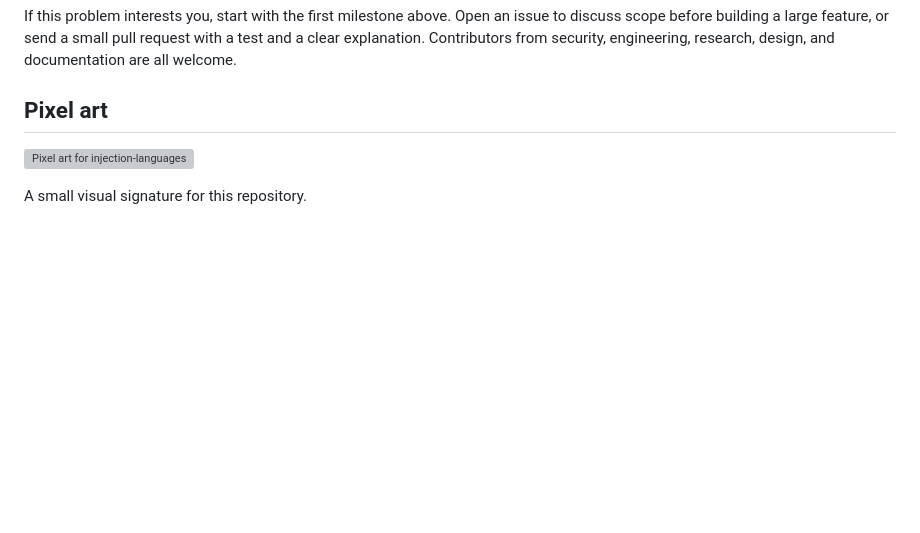
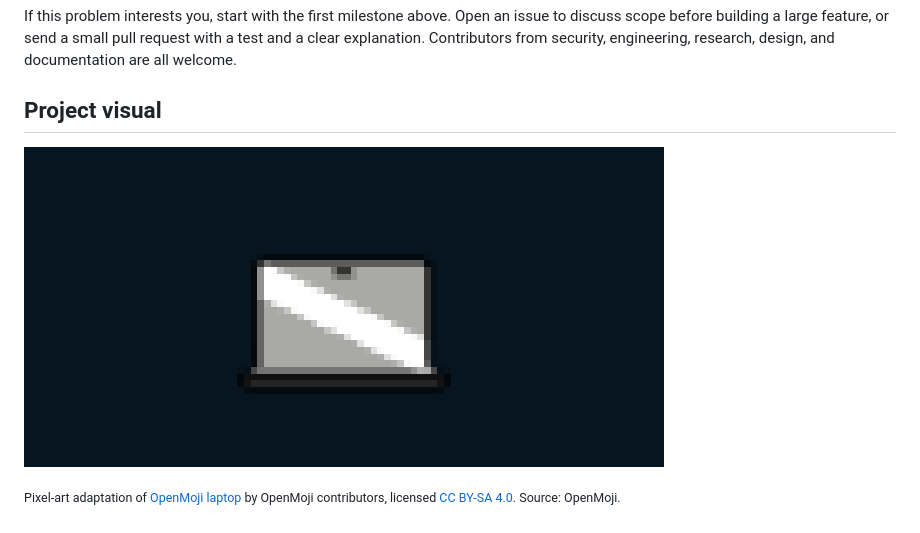
Before and after one commit to eforus-overseer/injection-languages, a Markdown page: README.md, the part around the change. GitHub-like rendering; pictures changed too: assets/project-cover.png (added); blank space fills up the shorter version; grey boxes are pictures that could not be loaded.

Commit message:
Add topic-specific pixel-art cover

```diff
--- a/README.md
+++ b/README.md
@@ -44,8 +44,8 @@ If this problem interests you, start with the first milestone above. Open an iss
 
 
 <!-- codex-pixel-art -->
-## Pixel art
+## Project visual
 
-![Pixel art for injection-languages](assets/pixel-art.svg)
+![Pixel-art cover for injection-languages](assets/project-cover.png)
 
-A small visual signature for this repository.
+<sub>Pixel-art adaptation of [OpenMoji laptop](https://github.com/hfg-gmuend/openmoji/blob/master/color/618x618/1F4BB.png) by OpenMoji contributors, licensed [CC BY-SA 4.0](https://creativecommons.org/licenses/by-sa/4.0/). Source: OpenMoji.</sub>
```
Also changed, not shown: 1 other file.
